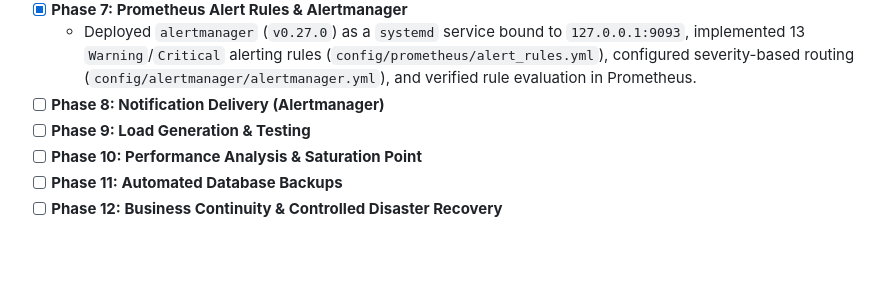
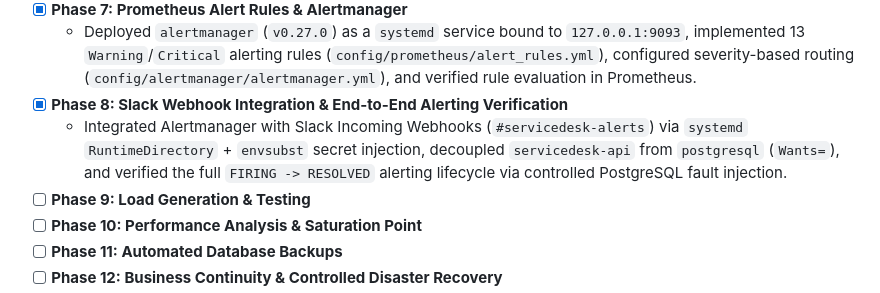
Before and after one commit to Cyborg23199/service-desk-platform, a Markdown page: README.md, the part around the change. GitHub-like rendering; blank space fills up the shorter version.

Commit message:
feat(part2): integrate Slack alerting and verify end-to-end fault injection (Phase 8)

```diff
--- a/README.md
+++ b/README.md
@@ -85,7 +85,8 @@ flowchart TD
   - Defined and justified `Warning` and `Critical` alerting thresholds in `docs/operations-report.md` calibrated to the VM's 2 vCPU / 1.6 GiB RAM profile, covering service availability, PostgreSQL probe health, `5xx`/`4xx` error rates, `p95` latency, CPU, RAM, and disk saturation.
 - [x] **Phase 7: Prometheus Alert Rules & Alertmanager**
   - Deployed `alertmanager` (`v0.27.0`) as a `systemd` service bound to `127.0.0.1:9093`, implemented 13 `Warning`/`Critical` alerting rules (`config/prometheus/alert_rules.yml`), configured severity-based routing (`config/alertmanager/alertmanager.yml`), and verified rule evaluation in Prometheus.
-- [ ] **Phase 8: Notification Delivery (Alertmanager)**
+- [x] **Phase 8: Slack Webhook Integration & End-to-End Alerting Verification**
+  - Integrated Alertmanager with Slack Incoming Webhooks (`#servicedesk-alerts`) via `systemd` `RuntimeDirectory` + `envsubst` secret injection, decoupled `servicedesk-api` from `postgresql` (`Wants=`), and verified the full `FIRING -> RESOLVED` alerting lifecycle via controlled PostgreSQL fault injection.
 - [ ] **Phase 9: Load Generation & Testing**
 - [ ] **Phase 10: Performance Analysis & Saturation Point**
 - [ ] **Phase 11: Automated Database Backups**
```
Also changed, not shown: docs/operations-report.md (+24 -0 lines), docs/images/part2/05-phase8-slack-alerts.png (added), docs/images/part2/06-phase8-fault-injection-terminal.png (added), docs/images/part2/07-phase8-prometheus-firing.png (added), docs/images/part2/08-phase8-grafana-outage.png (added), 3 other files.
